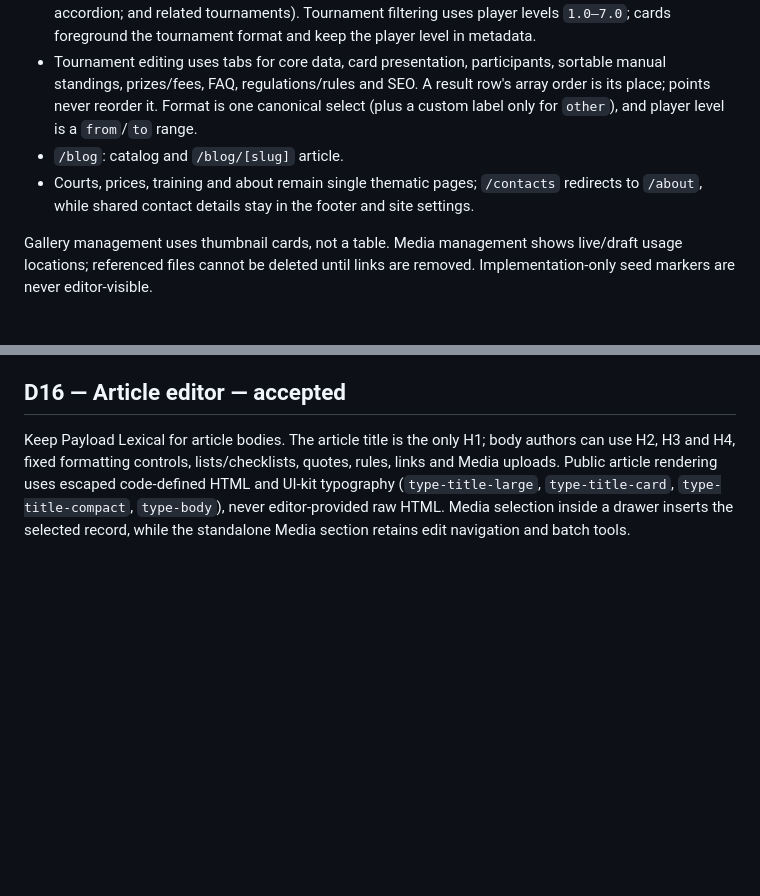
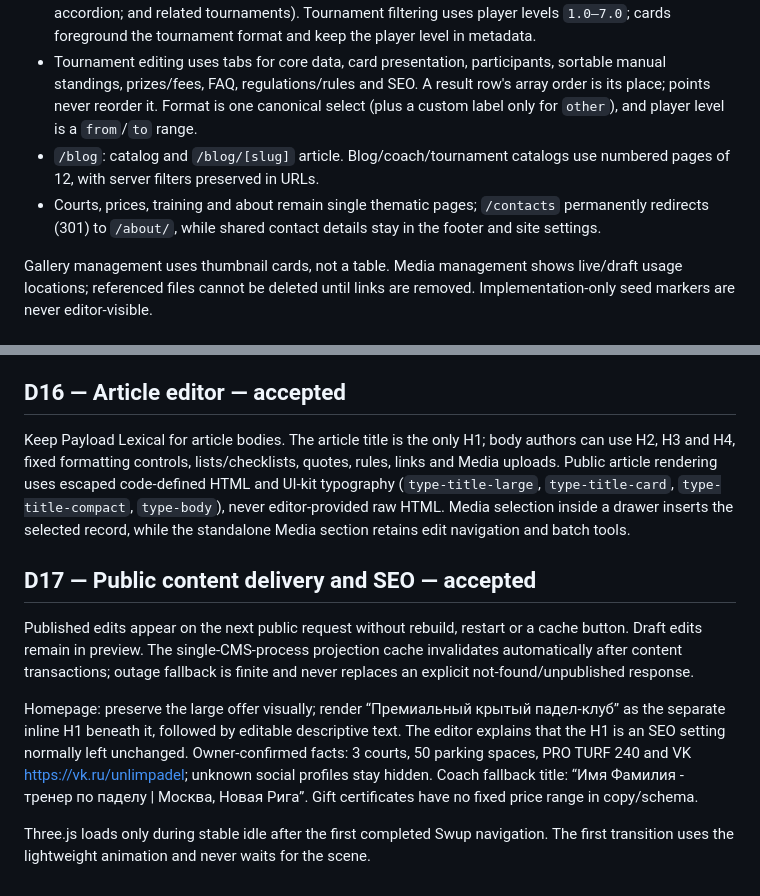
Before and after one commit to sxvershenen/upadel, a Markdown page: docs/decisions.md, 2 parts joined by grey strips. Rendered like a GitHub page; blank space fills up the shorter version.

```diff
--- a/docs/decisions.md
+++ b/docs/decisions.md
@@ -66,8 +66,8 @@ CMS users and SEO redirects are also managed from dedicated tabs inside `Нас
 - `/coaches`: filtered catalog, quick profile, then `/coaches/[slug]` detail.
 - `/tournaments`: filtered catalog and `/tournaments/[slug]` detail rendered with a compact Swiss-style layout (non-fullscreen branded hero on image or mesh gradient with live status badge, 1.0–7.0 level visual gauge and single CTA button; 4-metric tournament passport dl without duplicate address/buttons; 3-tab competition module with participants grid, pair visualization, responsive standings without horizontal scroll, and prize distribution by places; 2-column lower section with left collapsible details for regulations, pre-court checklist, included perks, matchday timeline, and right FAQ accordion; and related tournaments). Tournament filtering uses player levels `1.0–7.0`; cards foreground the tournament format and keep the player level in metadata.
 - Tournament editing uses tabs for core data, card presentation, participants, sortable manual standings, prizes/fees, FAQ, regulations/rules and SEO. A result row's array order is its place; points never reorder it. Format is one canonical select (plus a custom label only for `other`), and player level is a `from`/`to` range.
-- `/blog`: catalog and `/blog/[slug]` article.
-- Courts, prices, training and about remain single thematic pages; `/contacts` redirects to `/about`, while shared contact details stay in the footer and site settings.
+- `/blog`: catalog and `/blog/[slug]` article. Blog/coach/tournament catalogs use numbered pages of 12, with server filters preserved in URLs.
+- Courts, prices, training and about remain single thematic pages; `/contacts` permanently redirects (301) to `/about/`, while shared contact details stay in the footer and site settings.
 
 Gallery management uses thumbnail cards, not a table. Media management shows live/draft usage locations; referenced files cannot be deleted until links are removed. Implementation-only seed markers are never editor-visible.
 
@@ -95,3 +95,11 @@ On desktop, `Цены` is the only grouped top-level item; `Тренировки
 ## D16 — Article editor — accepted
 
 Keep Payload Lexical for article bodies. The article title is the only H1; body authors can use H2, H3 and H4, fixed formatting controls, lists/checklists, quotes, rules, links and Media uploads. Public article rendering uses escaped code-defined HTML and UI-kit typography (`type-title-large`, `type-title-card`, `type-title-compact`, `type-body`), never editor-provided raw HTML. Media selection inside a drawer inserts the selected record, while the standalone Media section retains edit navigation and batch tools.
+
+## D17 — Public content delivery and SEO — accepted
+
+Published edits appear on the next public request without rebuild, restart or a cache button. Draft edits remain in preview. The single-CMS-process projection cache invalidates automatically after content transactions; outage fallback is finite and never replaces an explicit not-found/unpublished response.
+
+Homepage: preserve the large offer visually; render “Премиальный крытый падел-клуб” as the separate inline H1 beneath it, followed by editable descriptive text. The editor explains that the H1 is an SEO setting normally left unchanged. Owner-confirmed facts: 3 courts, 50 parking spaces, PRO TURF 240 and VK https://vk.ru/unlimpadel; unknown social profiles stay hidden. Coach fallback title: “Имя Фамилия - тренер по паделу | Москва, Новая Рига”. Gift certificates have no fixed price range in copy/schema.
+
+Three.js loads only during stable idle after the first completed Swup navigation. The first transition uses the lightweight animation and never waits for the scene.
```
Also changed, not shown: README.md (+3 -1 lines), docs/architecture.md (+9 -8 lines).
